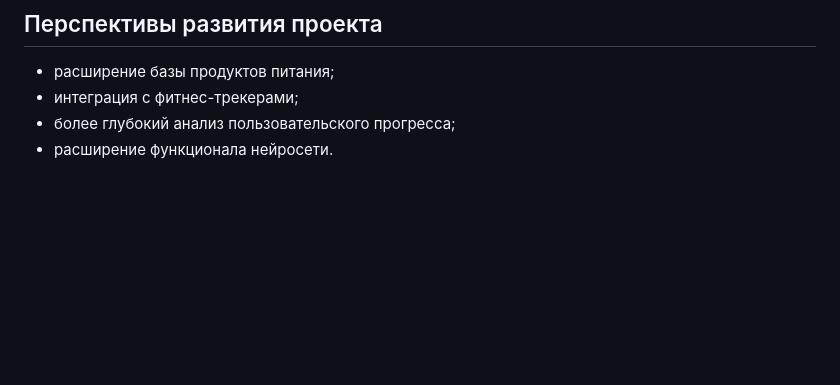
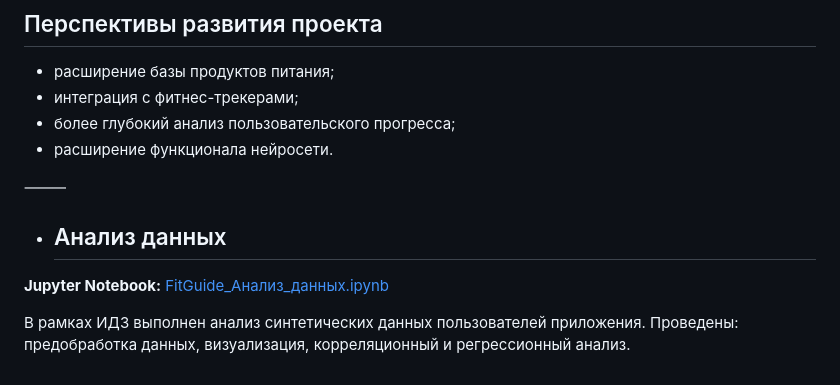
Before and after one commit to Kolumba05/FitGuide-AI, a Markdown page: README.md, the part around the change. GitHub-like rendering; blank space fills up the shorter version.

Commit message:
Update README with data analysis details
Added data analysis section with Jupyter Notebook reference.

```diff
--- a/README.md
+++ b/README.md
@@ -129,3 +129,12 @@
  - интеграция с фитнес-трекерами;
  - более глубокий анализ пользовательского прогресса;
  - расширение функционала нейросети.
+
+⸻
+
+ - ## Анализ данных
+
+**Jupyter Notebook:** [FitGuide_Анализ_данных.ipynb](fitguide.ipynb)
+
+В рамках ИДЗ выполнен анализ синтетических данных пользователей приложения.
+Проведены: предобработка данных, визуализация, корреляционный и регрессионный анализ.
```
